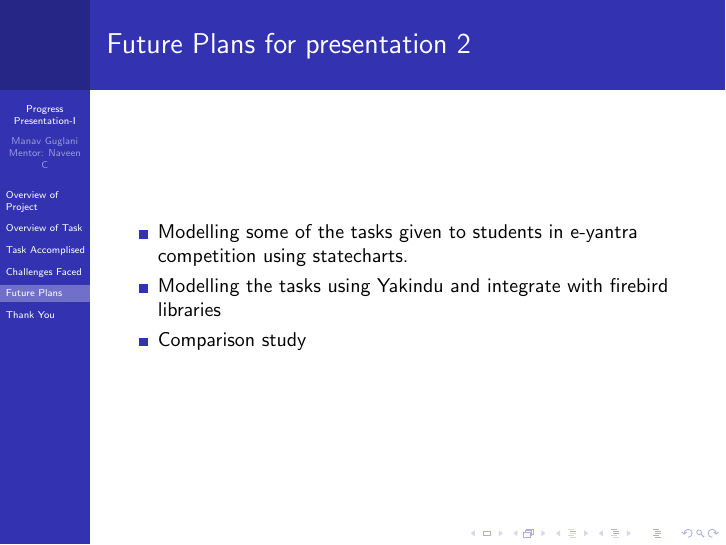
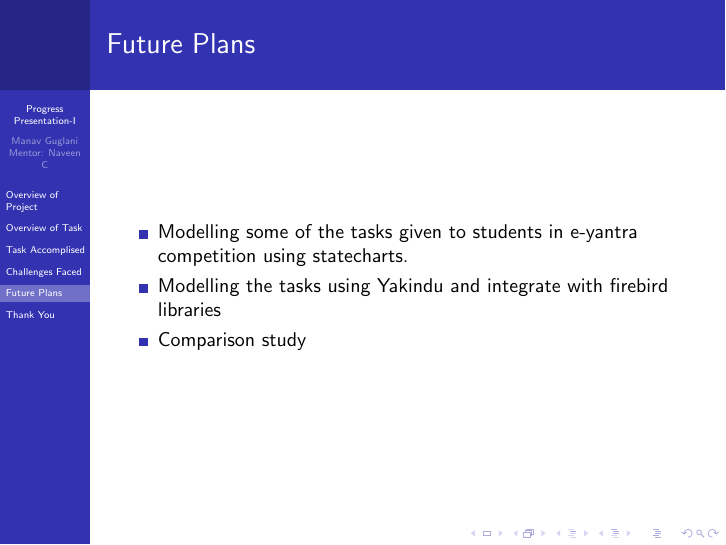
Before and after one commit to eYSIP-2017/Statechart-Based-Modeling-of-Robotic-Themes, LaTeX slides (progress-presentation/Progress-Presentation.tex): page 9 of 10. Compiled offline with pdfLaTeX.

Commit message:
changes suggested by naveen sir

```diff
--- a/progress-presentation/Progress-Presentation.tex
+++ b/progress-presentation/Progress-Presentation.tex
@@ -107,7 +107,7 @@ Reference:- google groups
 \end{frame}
 
 \section{Future Plans}
-\begin{frame}{Future Plans for presentation 2}
+\begin{frame}{Future Plans}
 	\begin{itemize}
 		\item Modelling some of the tasks given to students in e-yantra
 		competition using statecharts.
```
Also changed, not shown: progress-presentation/Progress-Presentation.pdf, 2 other files.
